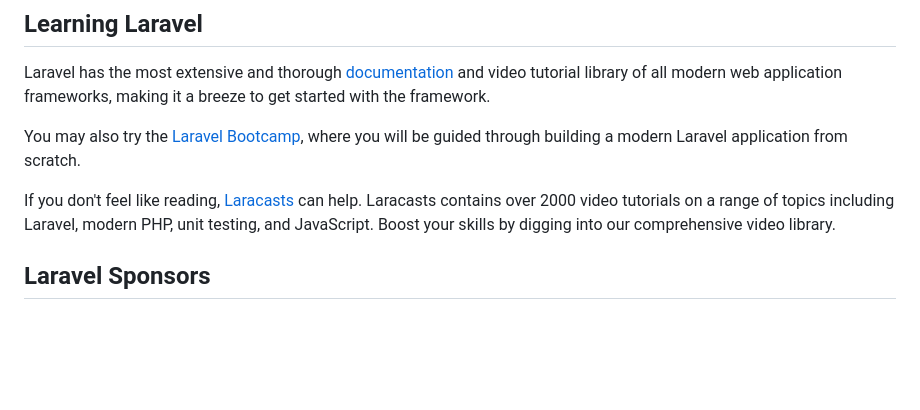
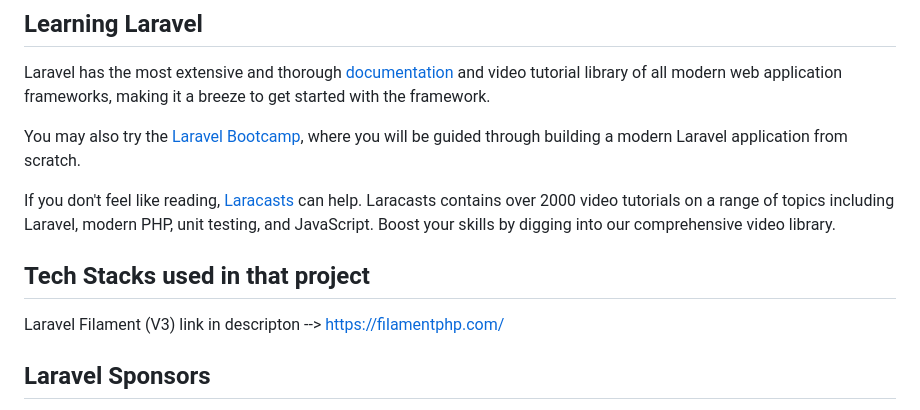
Before and after one commit to KyawZin-Lin/Filament_Mini_Vet_Clinic, a Markdown page: README.md, the part around the change. Drawn GitHub-style; blank space fills up the shorter version.

```diff
--- a/README.md
+++ b/README.md
@@ -28,6 +28,12 @@ Laravel has the most extensive and thorough [documentation](https://laravel.com/
 You may also try the [Laravel Bootcamp](https://bootcamp.laravel.com), where you will be guided through building a modern Laravel application from scratch.
 
 If you don't feel like reading, [Laracasts](https://laracasts.com) can help. Laracasts contains over 2000 video tutorials on a range of topics including Laravel, modern PHP, unit testing, and JavaScript. Boost your skills by digging into our comprehensive video library.
+
+## Tech Stacks used in that project
+Laravel Filament (V3)
+link in descripton --> https://filamentphp.com/
+
+
 
 ## Laravel Sponsors
 
```
